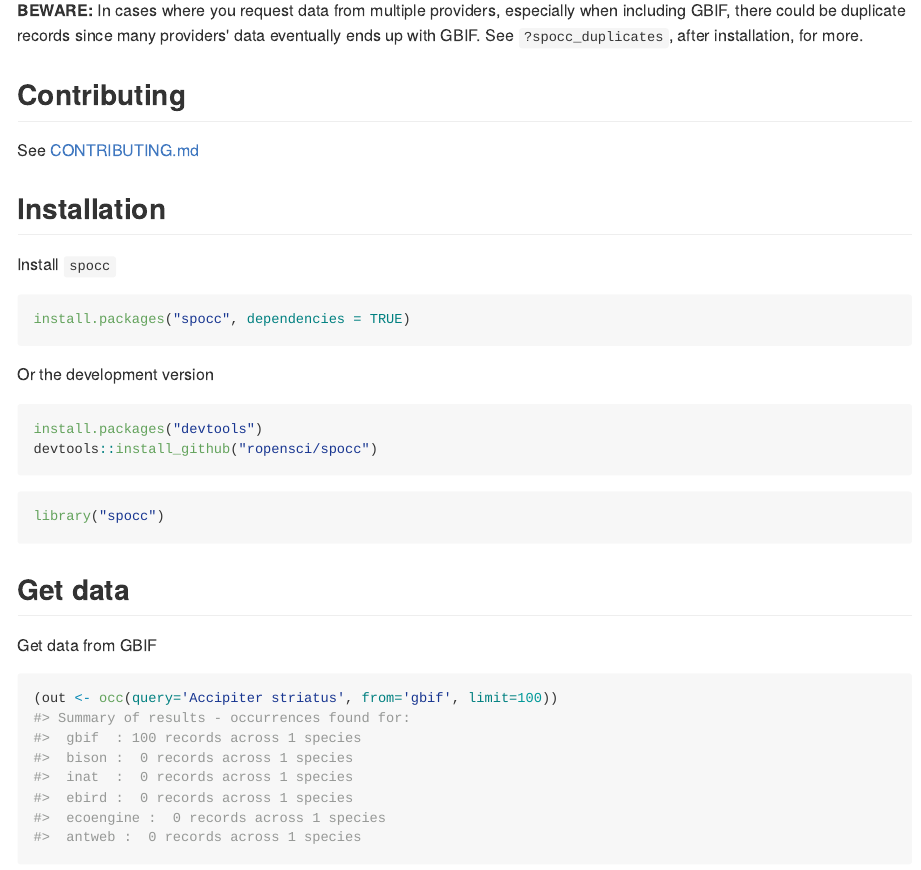
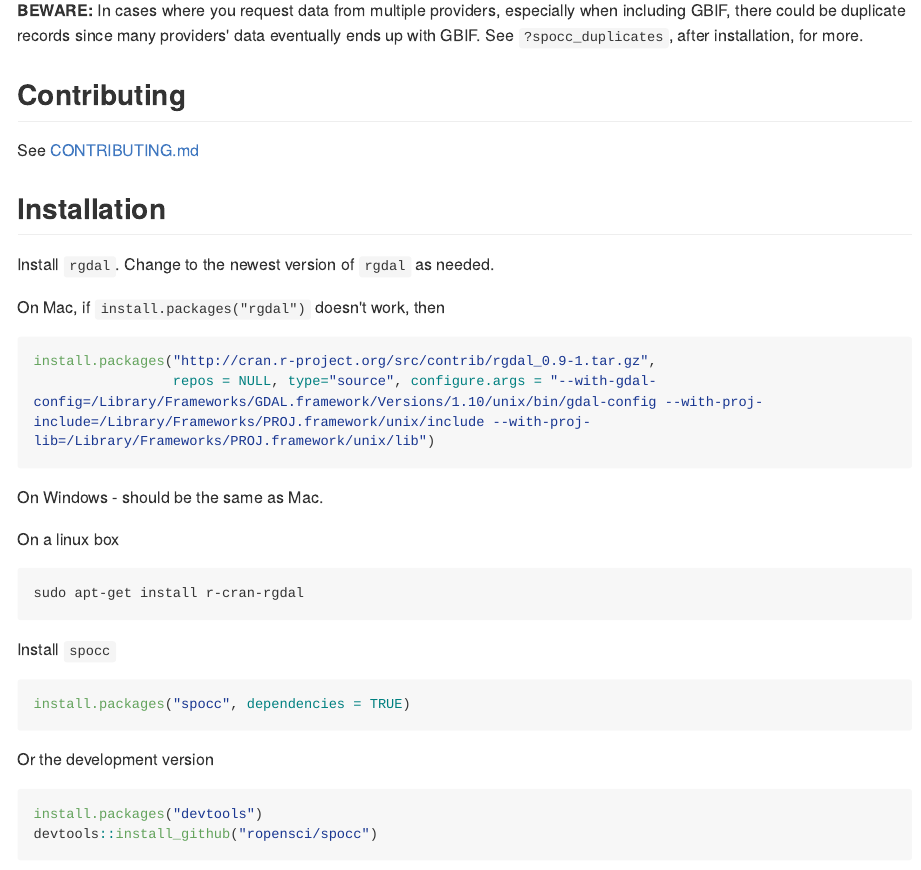
Before and after one commit to ropensci/spocc, an R Markdown document (README.Rmd): the page in a window 1100 px wide, from 410 px down. The pictures show the output file README.md that the author committed with the source, drawn offline in the style of GitHub; long lines of code are wrapped; badge pictures from the web are left out.

Commit message:
added rgdal instructions, closes #114

````diff
--- a/README.Rmd
+++ b/README.Rmd
@@ -26,6 +26,24 @@ __BEWARE:__ In cases where you request data from multiple providers, especially
 See [CONTRIBUTING.md](CONTRIBUTING.md)
 
 ## Installation
+
+Install `rgdal`. Change to the newest version of `rgdal` as needed.
+
+On Mac, if `install.packages("rgdal")` doesn't work, then
+
+```{r eval=FALSE}
+install.packages("http://cran.r-project.org/src/contrib/rgdal_0.9-1.tar.gz",
+                 repos = NULL, type="source", configure.args = "--with-gdal-config=/Library/Frameworks/GDAL.framework/Versions/1.10/unix/bin/gdal-config --with-proj-include=/Library/Frameworks/PROJ.framework/unix/include --with-proj-lib=/Library/Frameworks/PROJ.framework/unix/lib")
+```
+
+On Windows - should be the same as Mac.
+
+On a linux box
+
+```
+sudo apt-get install r-cran-rgdal
+```
+
 
 Install `spocc`
 
````
Also changed, not shown: README.md.
